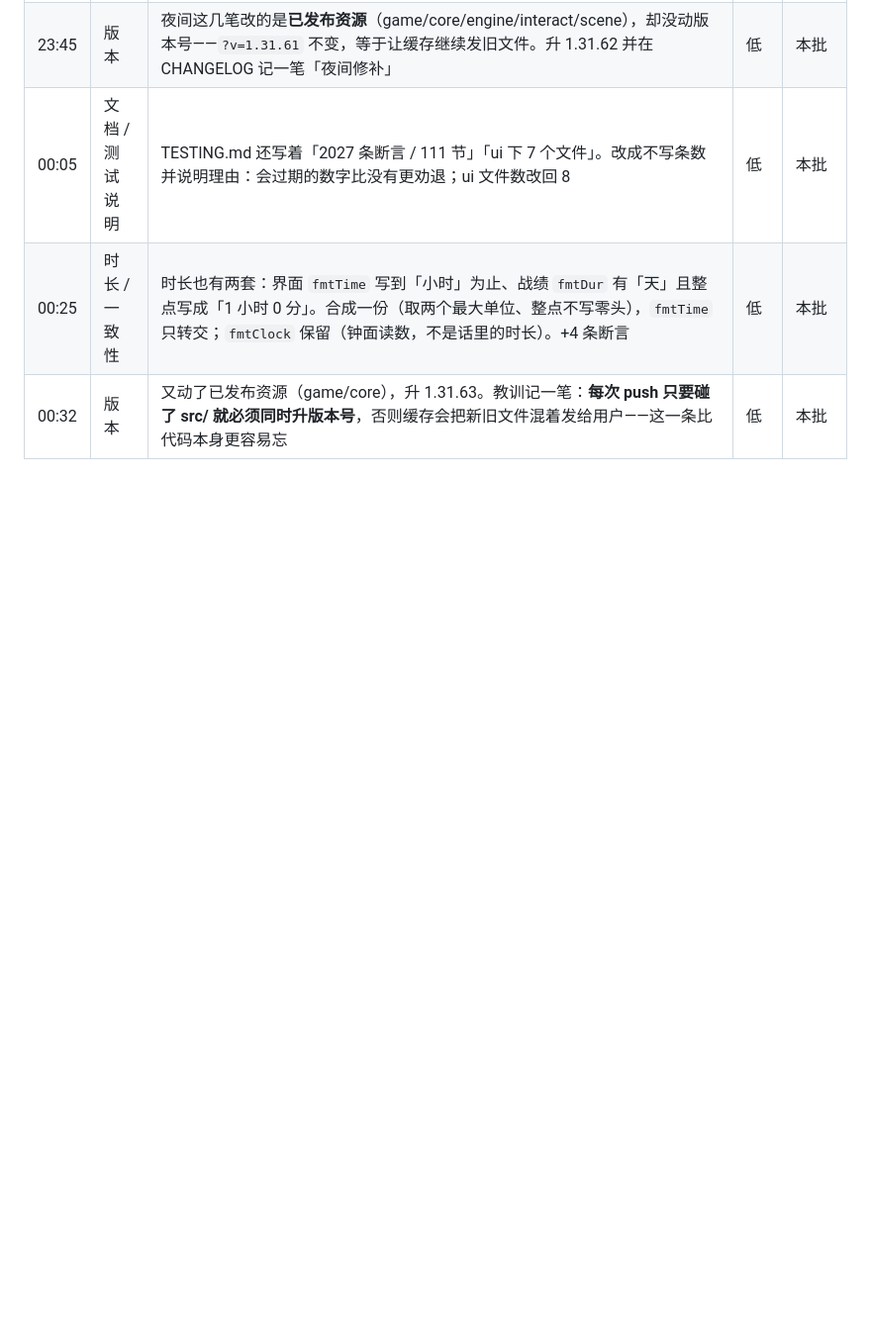
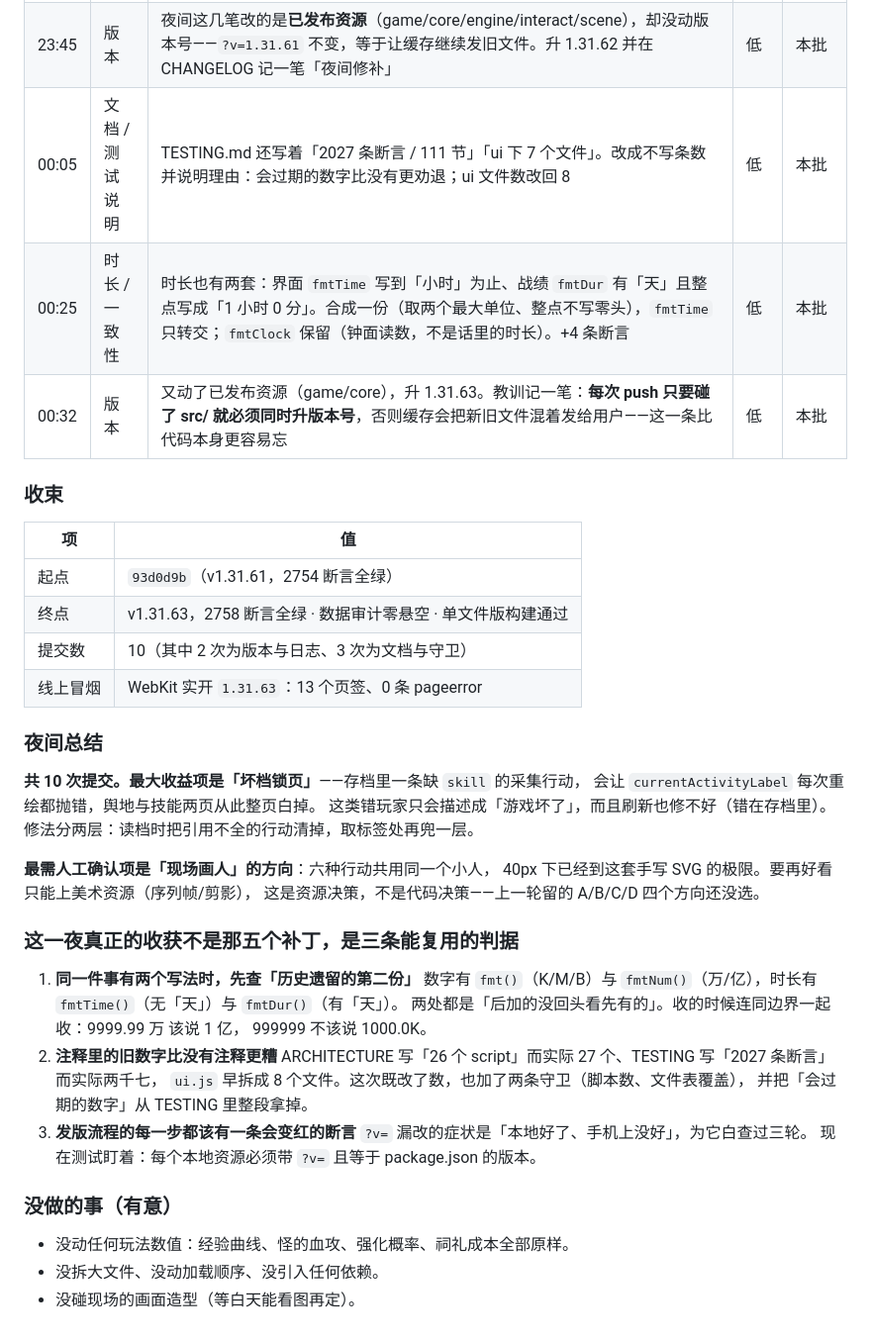
Before and after one commit to hai1995/idle-shanhaijing, a Markdown page: docs/AUTO_NIGHT_LOG.md, the part around the change. Shown at 99% size. Rendered like a GitHub page; blank space fills up the shorter version.

Commit message:
[自动优化] 文档：夜间待确认项入 ROADMAP，补夜间总结与三条可复用判据

```diff
--- a/docs/AUTO_NIGHT_LOG.md
+++ b/docs/AUTO_NIGHT_LOG.md
@@ -108,3 +108,43 @@
 | 00:05 | 文档 / 测试说明 | TESTING.md 还写着「2027 条断言 / 111 节」「ui 下 7 个文件」。改成不写条数并说明理由：会过期的数字比没有更劝退；ui 文件数改回 8 | 低 | 本批 |
 | 00:25 | 时长 / 一致性 | 时长也有两套：界面 `fmtTime` 写到「小时」为止、战绩 `fmtDur` 有「天」且整点写成「1 小时 0 分」。合成一份（取两个最大单位、整点不写零头），`fmtTime` 只转交；`fmtClock` 保留（钟面读数，不是话里的时长）。+4 条断言 | 低 | 本批 |
 | 00:32 | 版本 | 又动了已发布资源（game/core），升 1.31.63。教训记一笔：**每次 push 只要碰了 src/ 就必须同时升版本号**，否则缓存会把新旧文件混着发给用户——这一条比代码本身更容易忘 | 低 | 本批 |
+
+### 收束
+
+| 项 | 值 |
+|---|---|
+| 起点 | `93d0d9b`（v1.31.61，2754 断言全绿） |
+| 终点 | v1.31.63，2758 断言全绿 · 数据审计零悬空 · 单文件版构建通过 |
+| 提交数 | 10（其中 2 次为版本与日志、3 次为文档与守卫） |
+| 线上冒烟 | WebKit 实开 `1.31.63`：13 个页签、0 条 pageerror |
+
+### 夜间总结
+
+**共 10 次提交。最大收益项是「坏档锁页」**——存档里一条缺 `skill` 的采集行动，
+会让 `currentActivityLabel` 每次重绘都抛错，舆地与技能两页从此整页白掉。
+这类错玩家只会描述成「游戏坏了」，而且刷新也修不好（错在存档里）。
+修法分两层：读档时把引用不全的行动清掉，取标签处再兜一层。
+
+**最需人工确认项是「现场画人」的方向**：六种行动共用同一个小人，
+40px 下已经到这套手写 SVG 的极限。要再好看只能上美术资源（序列帧/剪影），
+这是资源决策，不是代码决策——上一轮留的 A/B/C/D 四个方向还没选。
+
+### 这一夜真正的收获不是那五个补丁，是三条能复用的判据
+
+1. **同一件事有两个写法时，先查「历史遗留的第二份」**
+   数字有 `fmt()`（K/M/B）与 `fmtNum()`（万/亿），时长有 `fmtTime()`（无「天」）与 `fmtDur()`（有「天」）。
+   两处都是「后加的没回头看先有的」。收的时候连同边界一起收：9999.99 万 该说 1 亿，
+   999999 不该说 1000.0K。
+2. **注释里的旧数字比没有注释更糟**
+   ARCHITECTURE 写「26 个 script」而实际 27 个、TESTING 写「2027 条断言」而实际两千七，
+   `ui.js` 早拆成 8 个文件。这次既改了数，也加了两条守卫（脚本数、文件表覆盖），
+   并把「会过期的数字」从 TESTING 里整段拿掉。
+3. **发版流程的每一步都该有一条会变红的断言**
+   `?v=` 漏改的症状是「本地好了、手机上没好」，为它白查过三轮。
+   现在测试盯着：每个本地资源必须带 `?v=` 且等于 package.json 的版本。
+
+### 没做的事（有意）
+
+- 没动任何玩法数值：经验曲线、怪的血攻、强化概率、祠礼成本全部原样。
+- 没拆大文件、没动加载顺序、没引入任何依赖。
+- 没碰现场的画面造型（等白天能看图再定）。
```
Also changed, not shown: docs/ROADMAP.md (+14 -2 lines).
